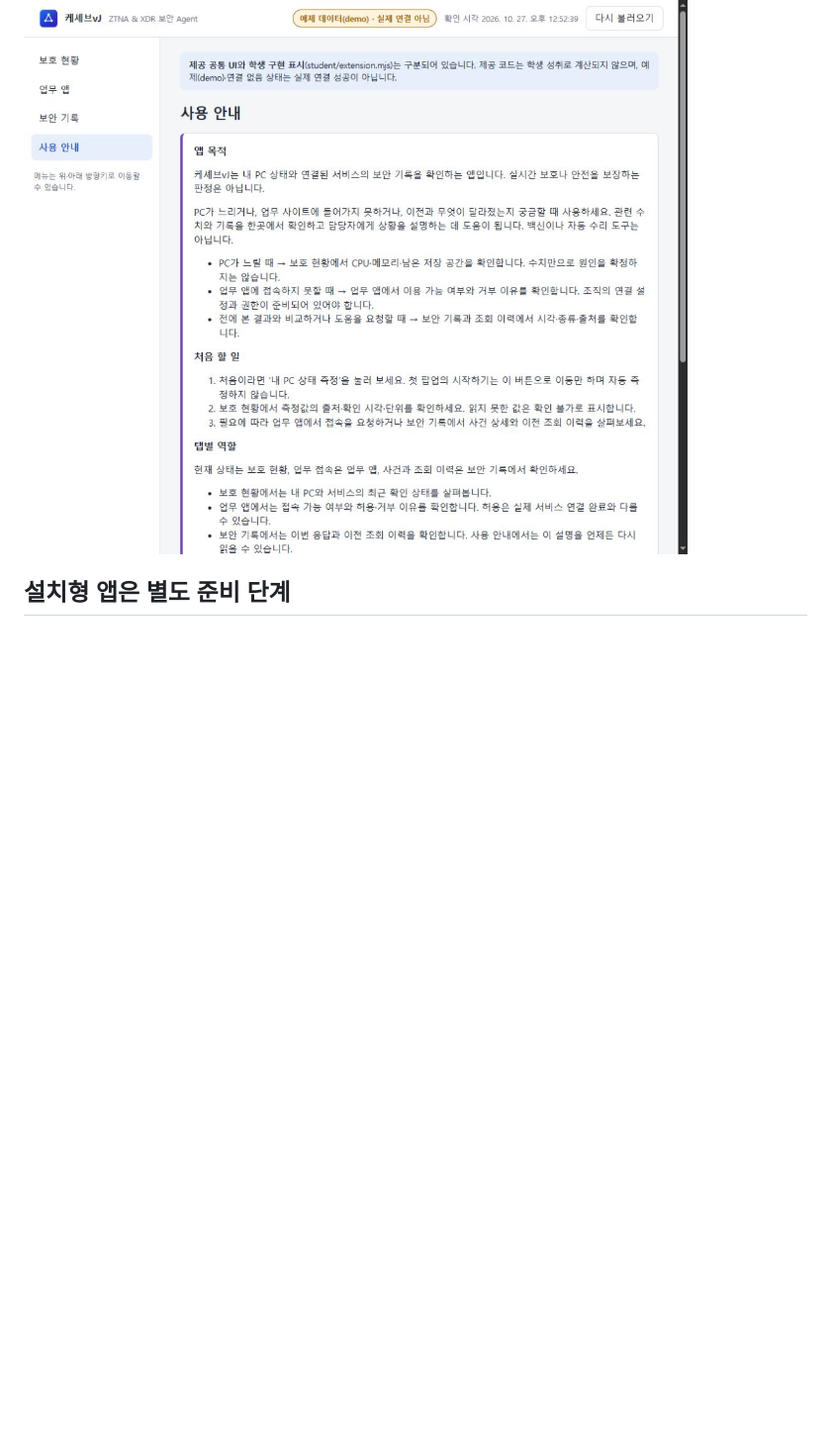
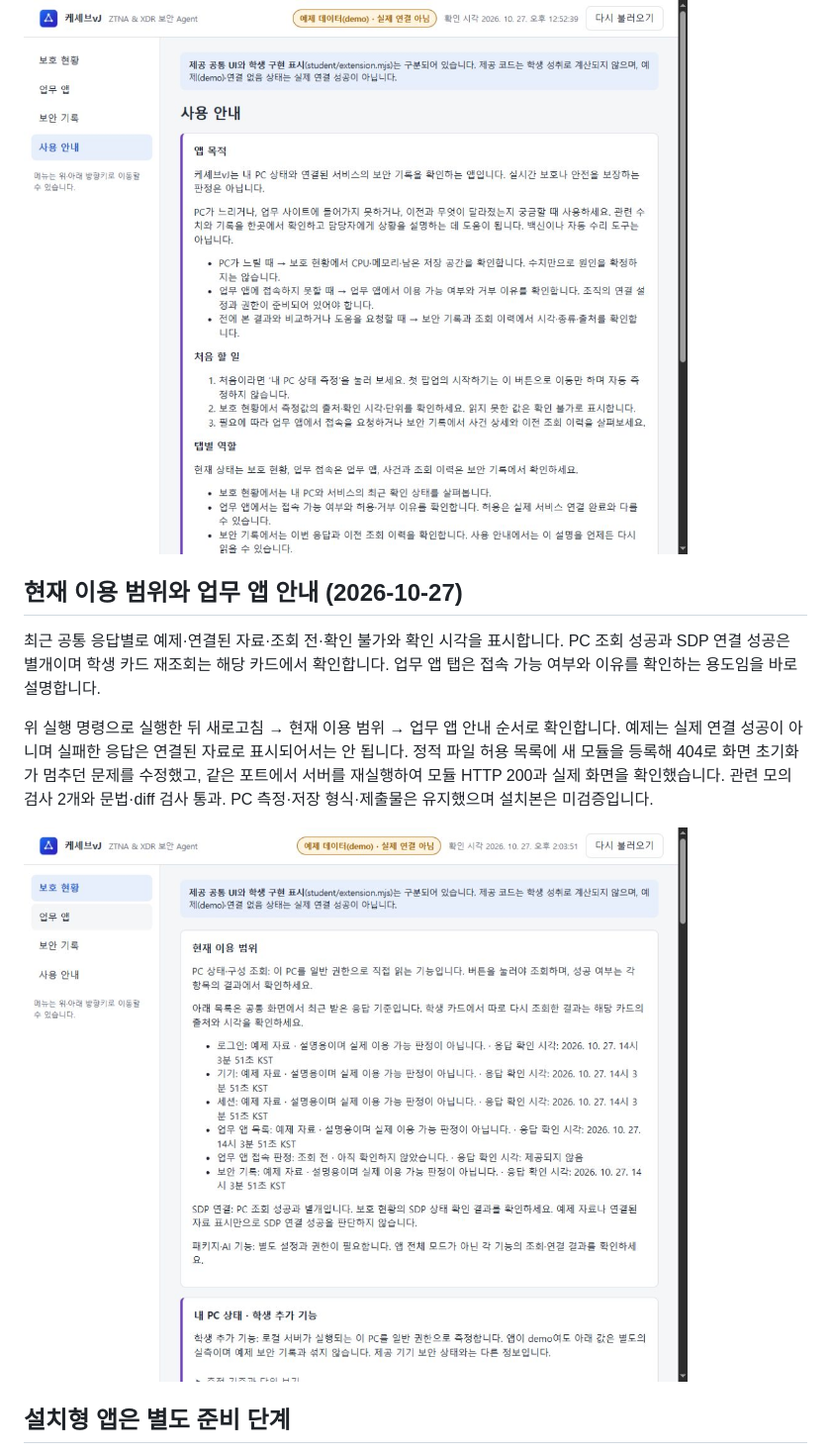
Before and after one commit to jkimsvsd-code/choi-bujang-secret-vault, a Markdown page: README.md, the part around the change. Shown: that part at 99% size. GitHub-like rendering; pictures changed too: docs/screenshots/availability-apps.png (added); blank space fills up the shorter version.

Commit message:
feat(ui): clarify availability and work app purpose

```diff
--- a/README.md
+++ b/README.md
@@ -78,6 +78,14 @@ powershell -NoProfile -ExecutionPolicy Bypass -File .\on-client\tools\start-alek
 PC 측정·저장 형식·과거 검증 기록·기존 스크린샷·제출물은 유지합니다. 아래는 예제 모드 안내 화면이며 PC 실측 결과가 아닙니다.
 
 ![케셰브vJ 초보자 안내](docs/screenshots/keshev-vj-guide.png)
+
+## 현재 이용 범위와 업무 앱 안내 (2026-10-27)
+
+최근 공통 응답별로 예제·연결된 자료·조회 전·확인 불가와 확인 시각을 표시합니다. PC 조회 성공과 SDP 연결 성공은 별개이며 학생 카드 재조회는 해당 카드에서 확인합니다. 업무 앱 탭은 접속 가능 여부와 이유를 확인하는 용도임을 바로 설명합니다.
+
+위 실행 명령으로 실행한 뒤 새로고침 → 현재 이용 범위 → 업무 앱 안내 순서로 확인합니다. 예제는 실제 연결 성공이 아니며 실패한 응답은 연결된 자료로 표시되어서는 안 됩니다. 정적 파일 허용 목록에 새 모듈을 등록해 404로 화면 초기화가 멈추던 문제를 수정했고, 같은 포트에서 서버를 재실행하여 모듈 HTTP 200과 실제 화면을 확인했습니다. 관련 모의 검사 2개와 문법·diff 검사 통과. PC 측정·저장 형식·제출물은 유지했으며 설치본은 미검증입니다.
+
+![현재 이용 범위 — 예제 응답이며 PC 실측 결과가 아님](docs/screenshots/availability-apps.png)
 
 ## 설치형 앱은 별도 준비 단계
 
```
Also changed, not shown: 5 other files.
